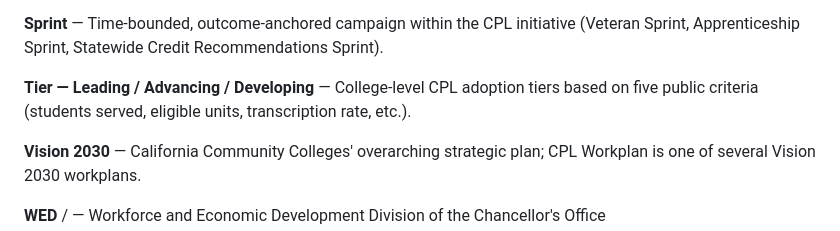
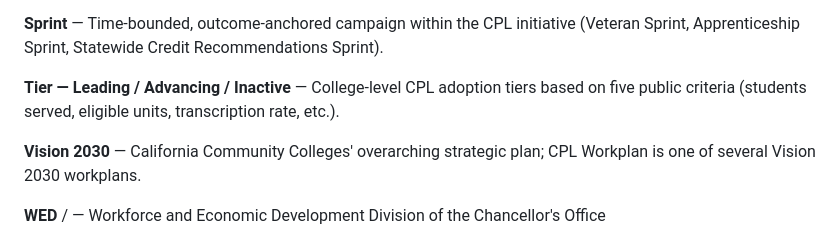
Before and after one commit to CPL-Initiative/cpl-knowledge-base, a Markdown page: glossary.md, the part around the change. Drawn GitHub-style.

```diff
--- a/glossary.md
+++ b/glossary.md
@@ -64,7 +64,7 @@
 
 **Sprint** — Time-bounded, outcome-anchored campaign within the CPL initiative (Veteran Sprint, Apprenticeship Sprint, Statewide Credit Recommendations Sprint).
 
-**Tier — Leading / Advancing / Developing** — College-level CPL adoption tiers based on five public criteria (students served, eligible units, transcription rate, etc.).
+**Tier — Leading / Advancing / Inactive** — College-level CPL adoption tiers based on five public criteria (students served, eligible units, transcription rate, etc.).
 
 **Vision 2030** — California Community Colleges' overarching strategic plan; CPL Workplan is one of several Vision 2030 workplans.
 
```
